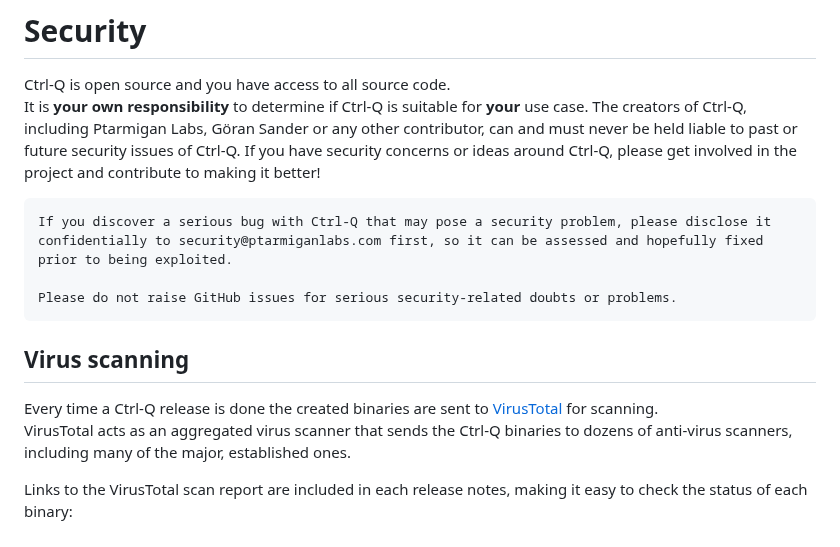
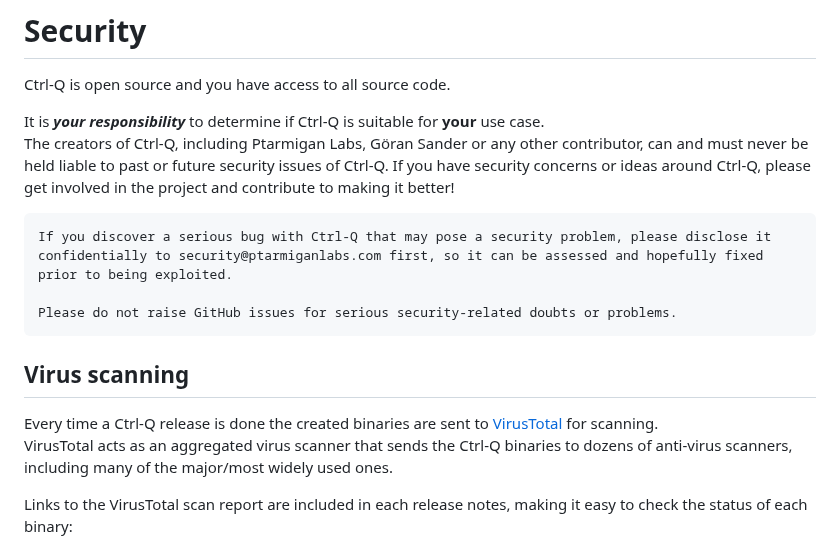
Before and after one commit to ptarmiganlabs/ctrl-q, a Markdown page: README.md, the part around the change. GitHub-like rendering.

Commit message:
3.4.1 docs

```diff
--- a/README.md
+++ b/README.md
@@ -114,7 +114,8 @@ Note: When using log level silly all websocket communication to/from the Sense s
 # Security
 
 Ctrl-Q is open source and you have access to all source code.
-It is **your own responsibility** to determine if Ctrl-Q is suitable for **your** use case.
+
+It is ***your responsibility*** to determine if Ctrl-Q is suitable for **your** use case.
 The creators of Ctrl-Q, including Ptarmigan Labs, Göran Sander or any other contributor, can and must never be held liable to past or future security issues of Ctrl-Q.
 If you have security concerns or ideas around Ctrl-Q, please get involved in the project and contribute to making it better!
 
@@ -127,7 +128,7 @@ If you have security concerns or ideas around Ctrl-Q, please get involved in the
 ## Virus scanning
 
 Every time a Ctrl-Q release is done the created binaries are sent to [VirusTotal](https://www.virustotal.com/) for scanning.
-VirusTotal acts as an aggregated virus scanner that sends the Ctrl-Q binaries to dozens of anti-virus scanners, including many of the major, established ones.
+VirusTotal acts as an aggregated virus scanner that sends the Ctrl-Q binaries to dozens of anti-virus scanners, including many of the major/most widely used ones.
 
 Links to the VirusTotal scan report are included in each release notes, making it easy to check the status of each binary:
 
```
